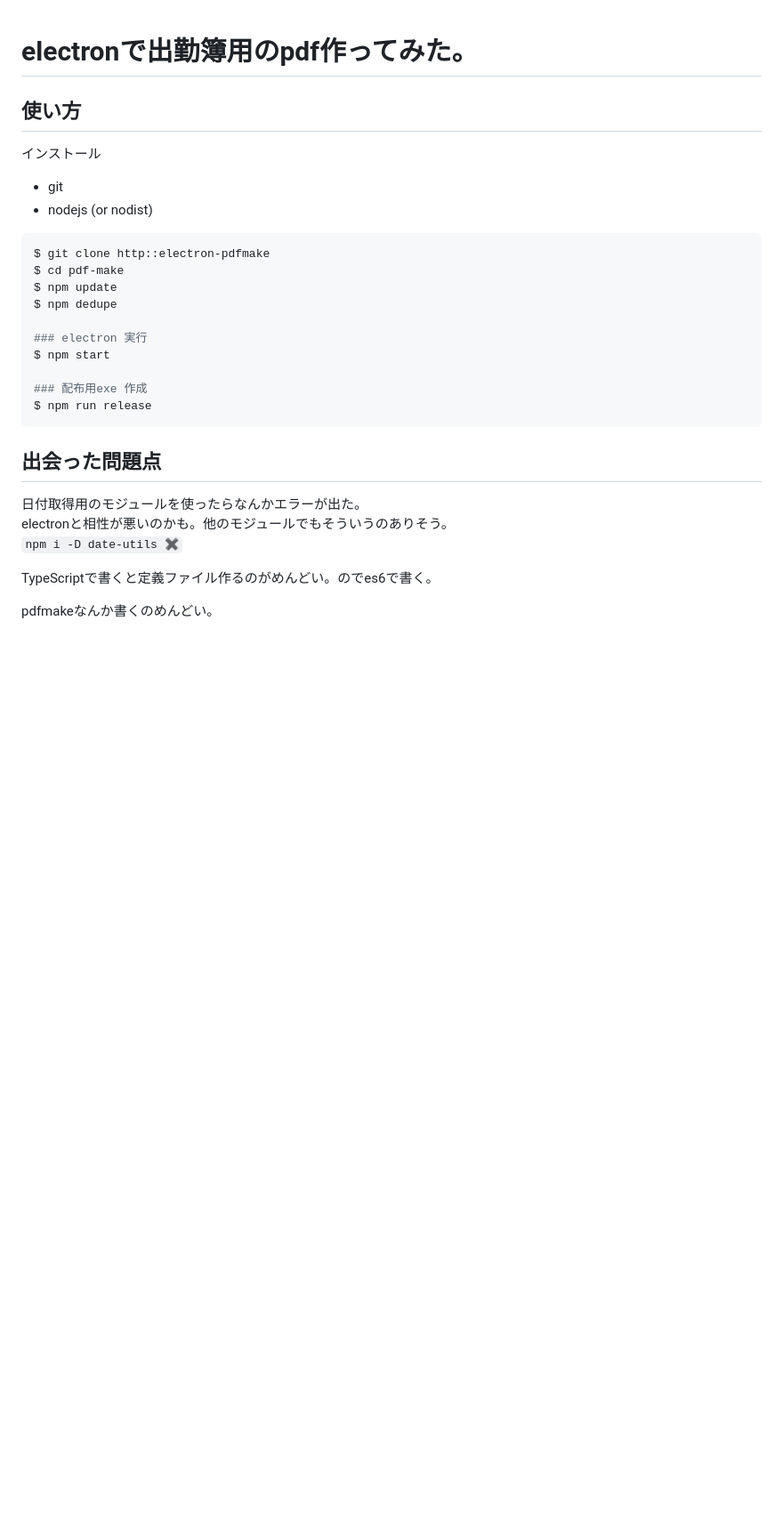
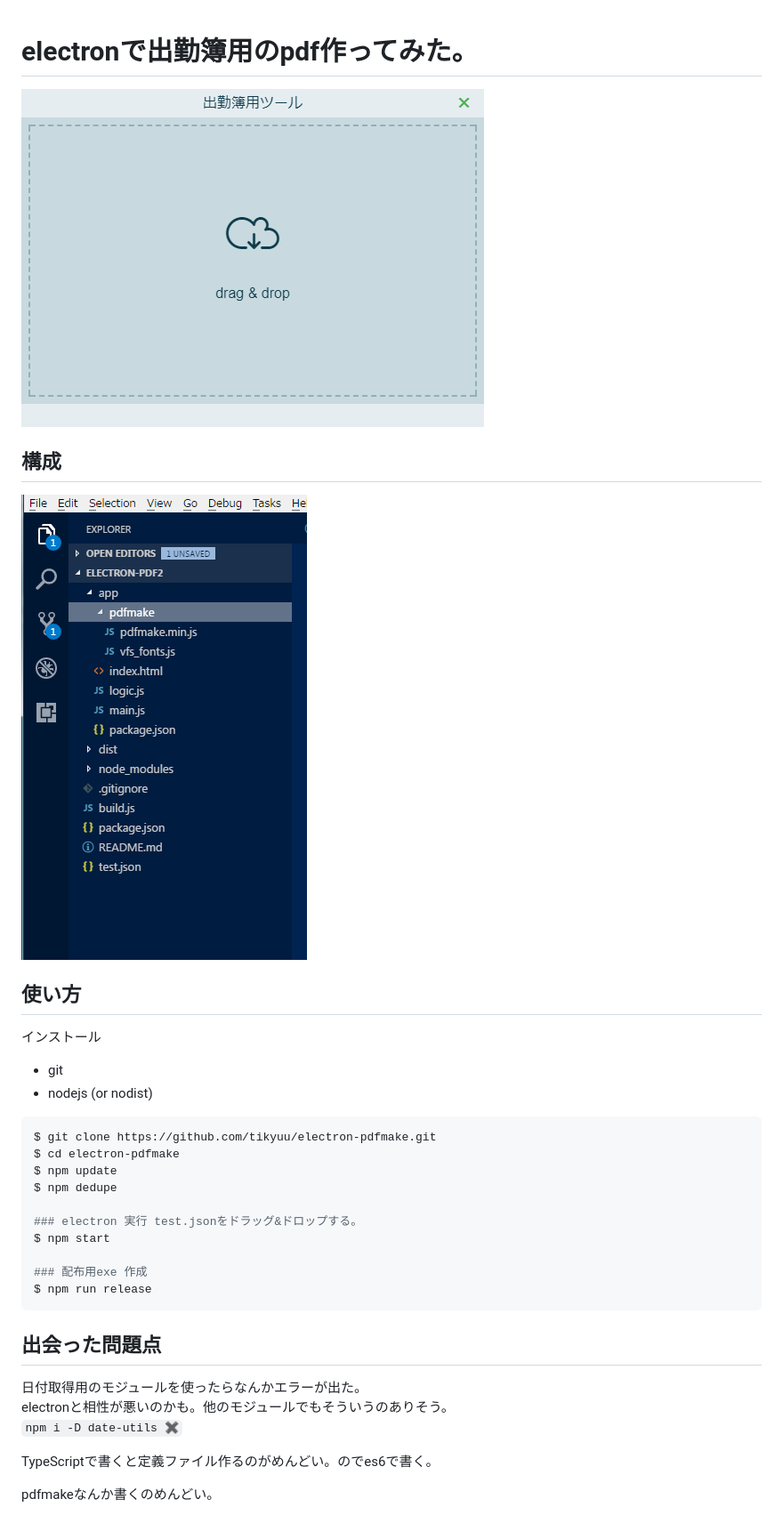
Before and after one commit to tikyuu/electron-pdfmake, a Markdown page: README.md, the part around the change printed below. Shown: that part at 89% size. Rendered like a GitHub page; pictures changed too: doc/1.png (added), doc/2.png (added); blank space fills up the shorter version.

Commit message:
readmeに画像追加

````diff
--- a/README.md
+++ b/README.md
@@ -1,19 +1,25 @@
 
 
 # electronで出勤簿用のpdf作ってみた。
+
+![](./doc/2.png)
+
+## 構成
+![](./doc/1.png)
 
 ## 使い方
 インストール
 - git
 - nodejs (or nodist)
 
+
 ```bash
-$ git clone http::electron-pdfmake
-$ cd pdf-make
+$ git clone https://github.com/tikyuu/electron-pdfmake.git
+$ cd electron-pdfmake
 $ npm update
 $ npm dedupe
 
-### electron 実行
+### electron 実行 test.jsonをドラッグ&ドロップする。
 $ npm start
 
 ### 配布用exe 作成
@@ -22,9 +28,9 @@ $ npm run release
 
 
 ## 出会った問題点
-日付取得用のモジュールを使ったらなんかエラーが出た。<br>
-electronと相性が悪いのかも。他のモジュールでもそういうのありそう。<br>
-`npm i -D date-utils ✖`
+  日付取得用のモジュールを使ったらなんかエラーが出た。<br>
+  electronと相性が悪いのかも。他のモジュールでもそういうのありそう。<br>
+  `npm i -D date-utils ✖`
 
   TypeScriptで書くと定義ファイル作るのがめんどい。のでes6で書く。
 
````
Also changed, not shown: other parts of README.md (+7 -0 lines).
